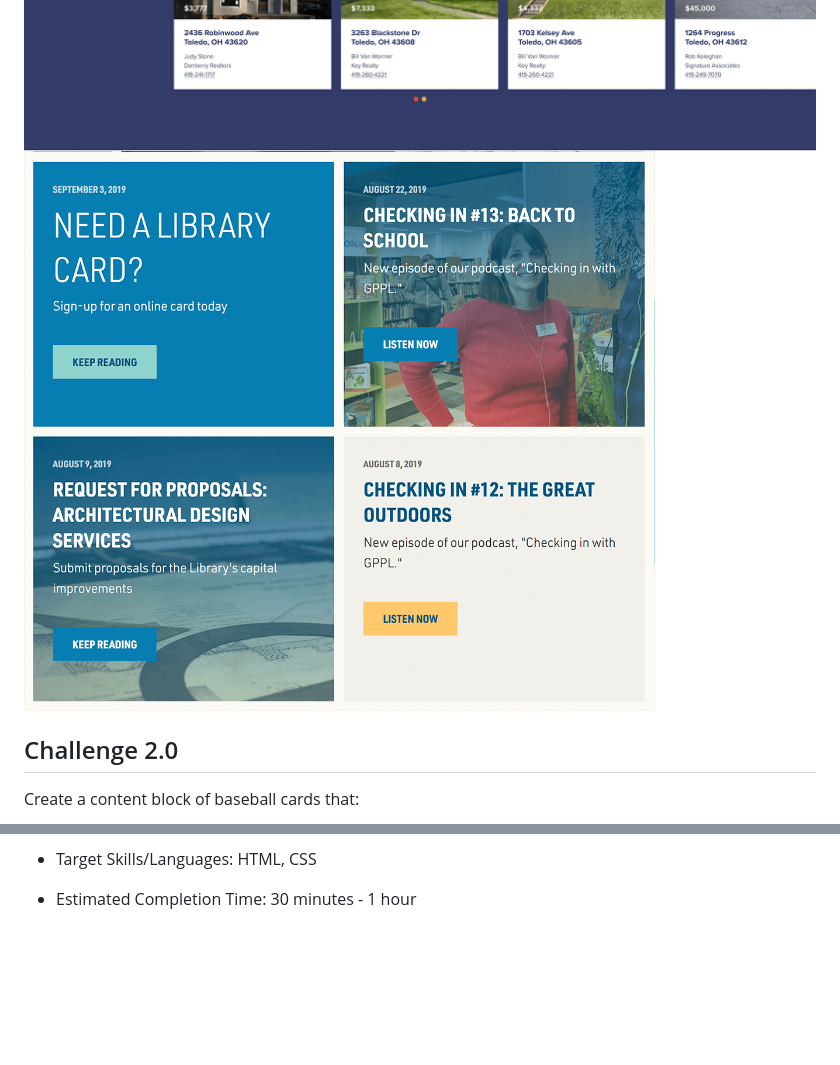
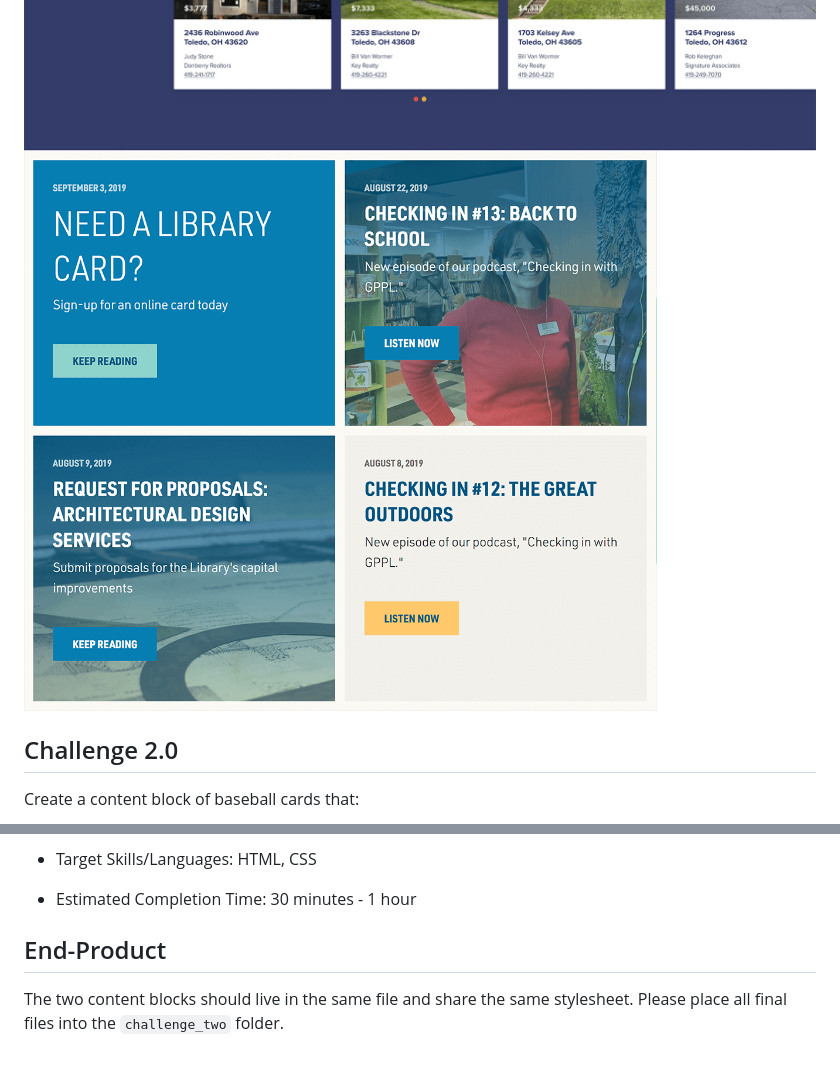
Before and after one commit to madmadmad/challenges, a Markdown page: challenge_two/readme.md, 2 parts joined by grey strips. Rendered like a GitHub page; pictures changed too: challenge_two/images/cards/card_2.png; blank space fills up the shorter version.

```diff
--- a/challenge_two/readme.md
+++ b/challenge_two/readme.md
@@ -65,3 +65,7 @@ Create a side by side / call to action content block that:
 
   - Target Skills/Languages: HTML, CSS
   - Estimated Completion Time: 30 minutes - 1 hour
+
+  ## End-Product
+
+  The two content blocks should live in the same file and share the same stylesheet. Please place all final files into the `challenge_two` folder.
```
Also changed, not shown: challenge_one/readme.md (+1 -1 lines), readme.md (+5 -1 lines), 1 other file.
